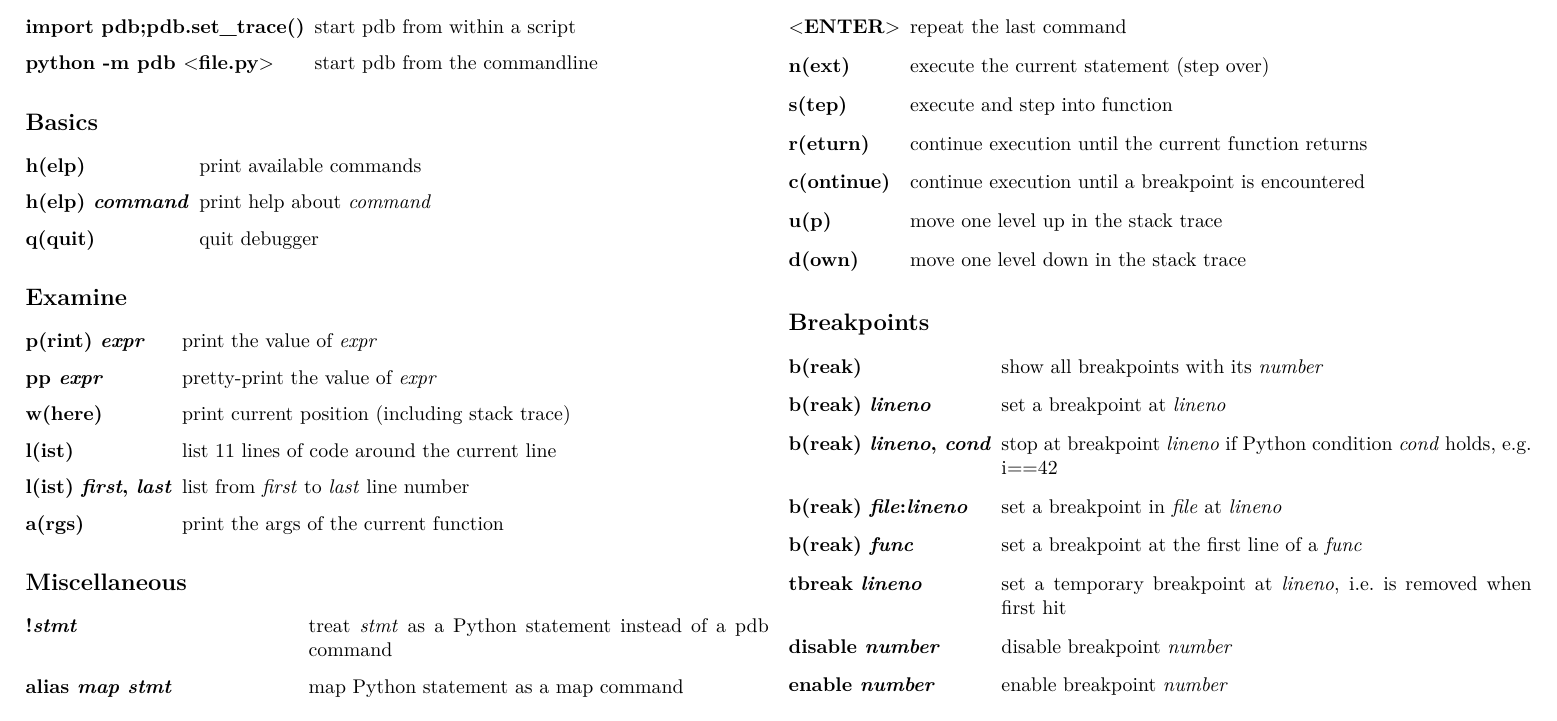
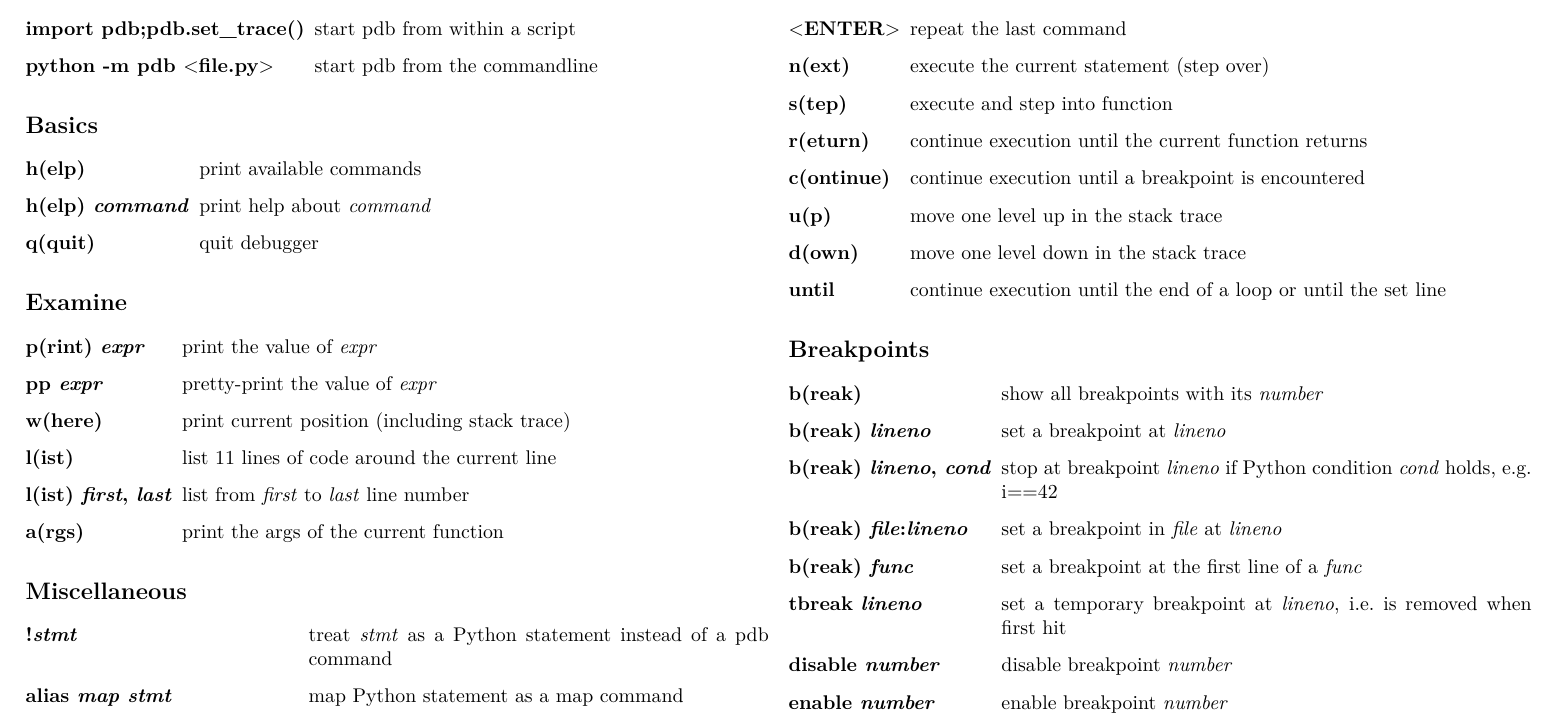
Before and after one commit to nblock/pdb-cheatsheet, a LaTeX document (pdb-cheatsheet.tex): part of the page, cut so that both start at the same text. Compiled offline with pdfLaTeX.

Commit message:
Added "until" for breaking out of loops. See https://pymotw.com/3/pdb/

```diff
--- a/pdb-cheatsheet.tex
+++ b/pdb-cheatsheet.tex
@@ -93,6 +93,7 @@
         \item[c(ontinue)] continue execution until a breakpoint is encountered
         \item[u(p)] move one level up in the stack trace
         \item[d(own)] move one level down in the stack trace
+        \item[until] continue execution until the end of a loop or until the set line
       \end{eqlist}
 
     \subsection{Breakpoints}
```
Also changed, not shown: pdb-cheatsheet.pdf, pdb-cheatsheet.png (deleted).
